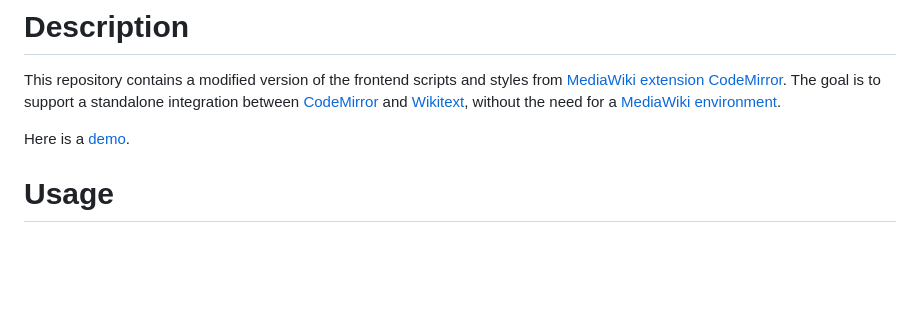
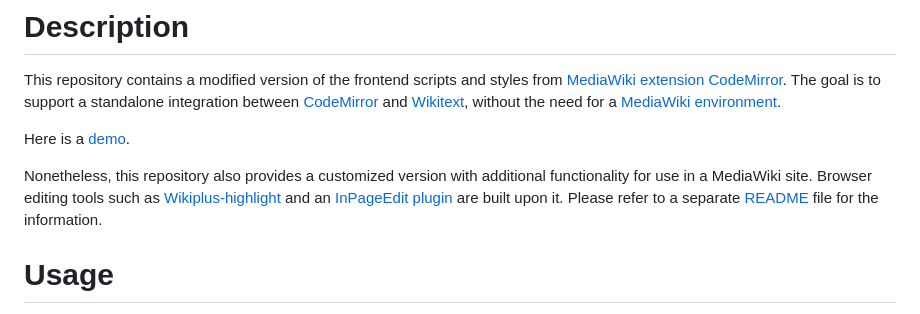
Before and after one commit to bhsd-harry/codemirror-mediawiki, a Markdown page: README.md, the part around the change. Rendered like a GitHub page; blank space fills up the shorter version.

Commit message:
doc(mw/README.md): doc mw integration

```diff
--- a/README.md
+++ b/README.md
@@ -45,6 +45,8 @@
 This repository contains a modified version of the frontend scripts and styles from [MediaWiki extension CodeMirror](https://www.mediawiki.org/wiki/Extension:CodeMirror). The goal is to support a standalone integration between [CodeMirror](https://codemimrror.net) and [Wikitext](https://www.mediawiki.org/wiki/Wikitext), without the need for a [MediaWiki environment](https://doc.wikimedia.org/mediawiki-core/master/js/).
 
 Here is a [demo](https://bhsd-harry.github.io/codemirror-mediawiki).
+
+Nonetheless, this repository also provides a customized version with additional functionality for use in a MediaWiki site. Browser editing tools such as [Wikiplus-highlight](https://github.com/bhsd-harry/Wikiplus-highlight) and an [InPageEdit plugin](https://github.com/inpageedit/Plugins) are built upon it. Please refer to a separate [README](./mw/README.md) file for the information.
 
 # Usage
 
```
Also changed, not shown: CHANGELOG.md (+33 -3 lines), mw/README.md (added, +134 -0 lines).
